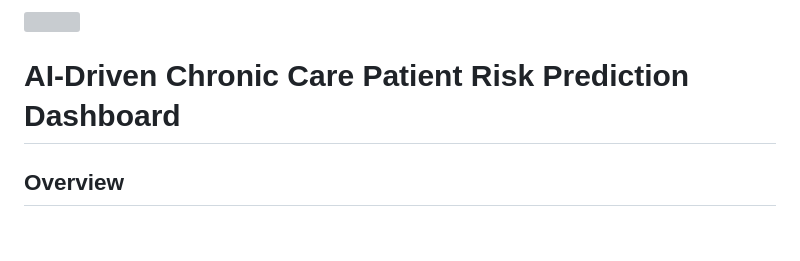
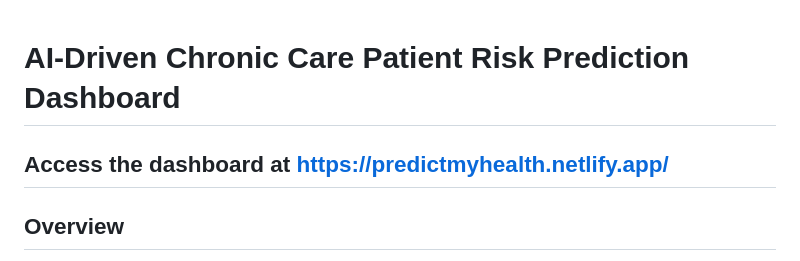
Before and after one commit to DataDreamer88/Chronic-care-risk-prediction-dashboard, a Markdown page: README.md, the part around the change printed below. Drawn GitHub-style; blank space fills up the shorter version; grey boxes are pictures that could not be loaded.

```diff
--- a/README.md
+++ b/README.md
@@ -3,4 +1,5 @@
 # AI-Driven Chronic Care Patient Risk Prediction Dashboard
+## Access the dashboard at https://predictmyhealth.netlify.app/
 
 ## Overview
 
```
Also changed, not shown: other parts of README.md (+0 -2 lines).
